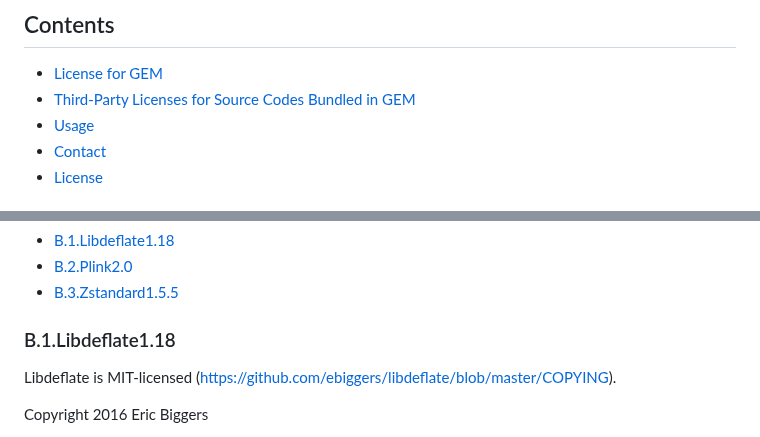
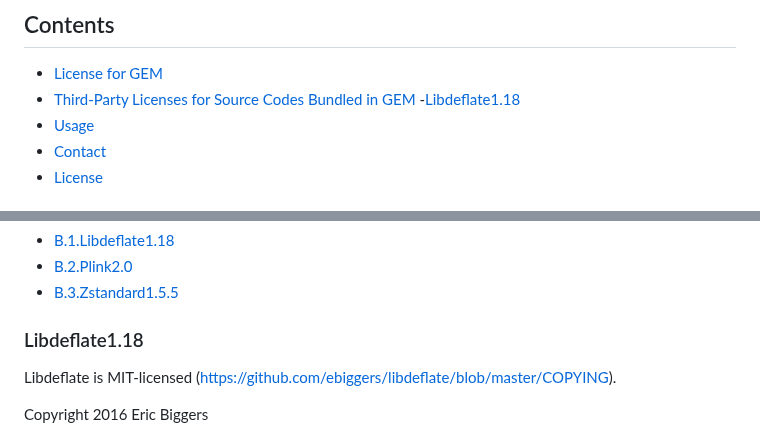
Before and after one commit to large-scale-gxe-methods/GEM, a Markdown page: LICENSE.md, 2 parts joined by grey strips. Drawn GitHub-style.

Commit message:
update license info

```diff
--- a/LICENSE.md
+++ b/LICENSE.md
@@ -3,6 +3,7 @@
 ## Contents
 - [License for GEM](#license-for-gem)
 - [Third-Party Licenses for Source Codes Bundled in GEM](#third-party-licenses-for-source-codes-bundled-in-gem)
+    -[Libdeflate1.18](#libdeflate118)
 - [Usage](#usage)
 - [Contact](#contact)
 - [License](#license)
@@ -33,7 +34,7 @@ along with this program.  If not, see <http://www.gnu.org/licenses/>.
 - [B.1.Libdeflate1.18](#B.1.-Libdeflate1.18)
 - [B.2.Plink2.0](#B.2.-Plink2.0)
 - [B.3.Zstandard1.5.5](#B.3.-Zstandard1.5.5)
-### B.1.Libdeflate1.18
+### Libdeflate1.18
 
 Libdeflate is MIT-licensed (<https://github.com/ebiggers/libdeflate/blob/master/COPYING>).
 
```
